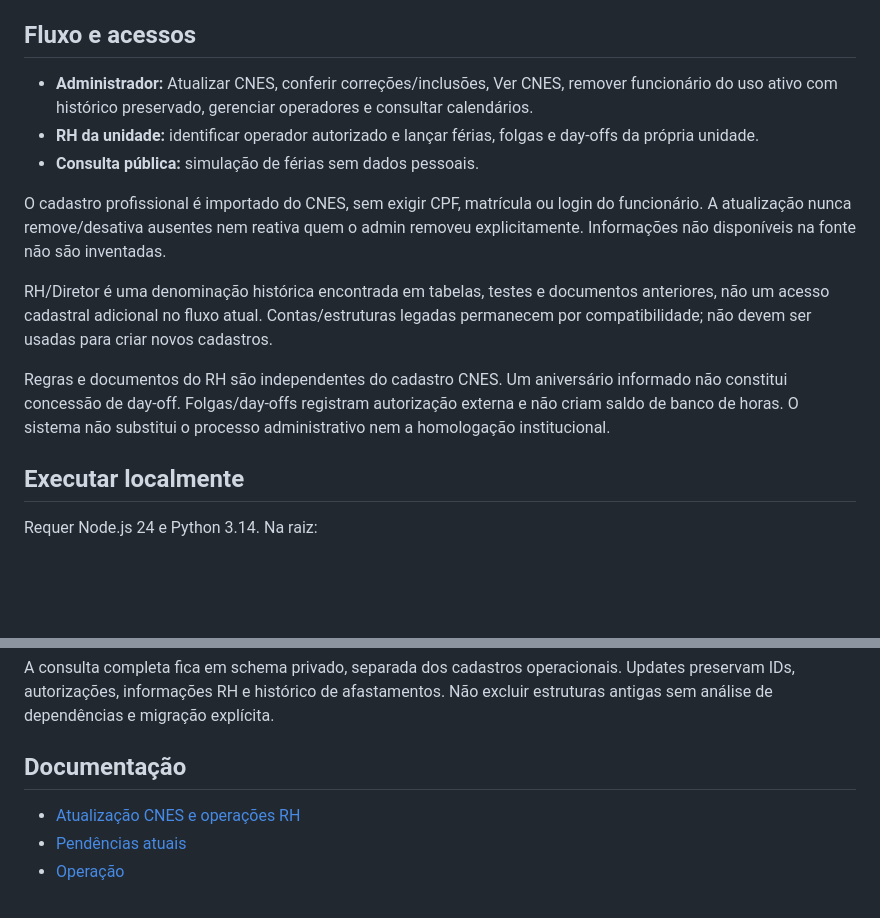
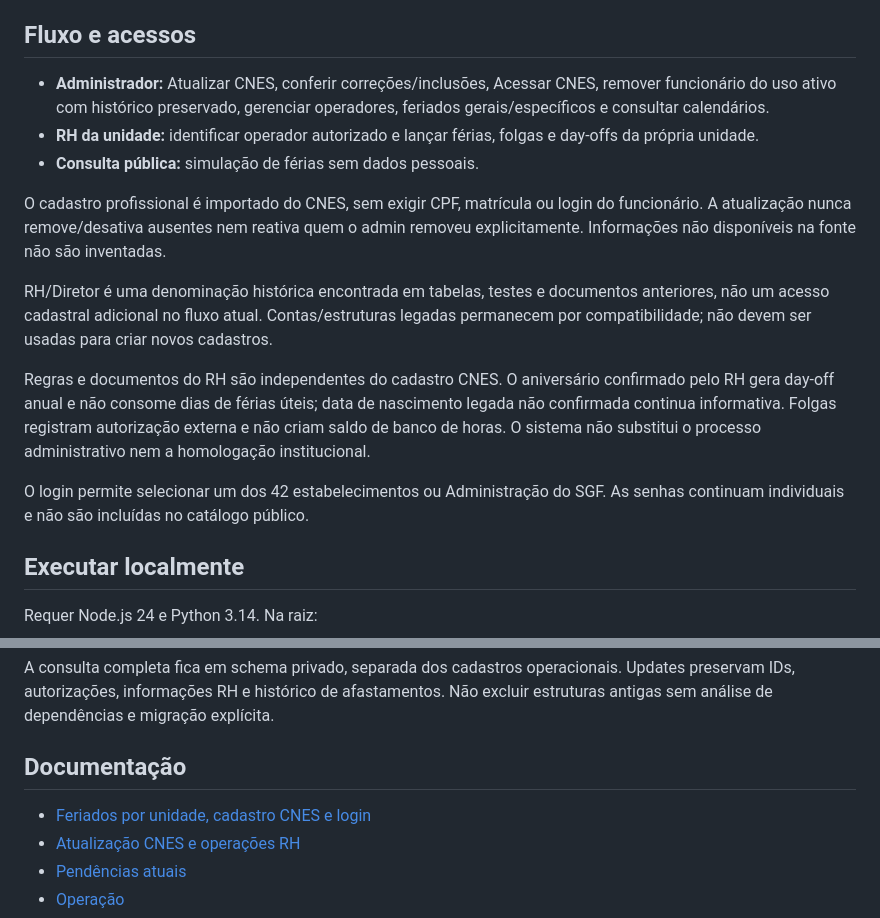
Before and after one commit to GuiPaicheco/SGF, a Markdown page: README.md, 2 parts joined by grey strips. Rendered like a GitHub page; blank space fills up the shorter version.

```diff
--- a/README.md
+++ b/README.md
@@ -4,7 +4,7 @@ Sistema auxiliar da Prefeitura de Betim para consulta de cadastros públicos do
 
 ## Fluxo e acessos
 
-- **Administrador:** Atualizar CNES, conferir correções/inclusões, Ver CNES, remover funcionário do uso ativo com histórico preservado, gerenciar operadores e consultar calendários.
+- **Administrador:** Atualizar CNES, conferir correções/inclusões, Acessar CNES, remover funcionário do uso ativo com histórico preservado, gerenciar operadores, feriados gerais/específicos e consultar calendários.
 - **RH da unidade:** identificar operador autorizado e lançar férias, folgas e day-offs da própria unidade.
 - **Consulta pública:** simulação de férias sem dados pessoais.
 
@@ -12,7 +12,9 @@ O cadastro profissional é importado do CNES, sem exigir CPF, matrícula ou logi
 
 RH/Diretor é uma denominação histórica encontrada em tabelas, testes e documentos anteriores, não um acesso cadastral adicional no fluxo atual. Contas/estruturas legadas permanecem por compatibilidade; não devem ser usadas para criar novos cadastros.
 
-Regras e documentos do RH são independentes do cadastro CNES. Um aniversário informado não constitui concessão de day-off. Folgas/day-offs registram autorização externa e não criam saldo de banco de horas. O sistema não substitui o processo administrativo nem a homologação institucional.
+Regras e documentos do RH são independentes do cadastro CNES. O aniversário confirmado pelo RH gera day-off anual e não consome dias de férias úteis; data de nascimento legada não confirmada continua informativa. Folgas registram autorização externa e não criam saldo de banco de horas. O sistema não substitui o processo administrativo nem a homologação institucional.
+
+O login permite selecionar um dos 42 estabelecimentos ou Administração do SGF. As senhas continuam individuais e não são incluídas no catálogo público.
 
 ## Executar localmente
 
@@ -72,6 +74,7 @@ A consulta completa fica em schema privado, separada dos cadastros operacionais.
 
 ## Documentação
 
+- [Feriados por unidade, cadastro CNES e login](docs/FERIADOS_UNIDADES.md)
 - [Atualização CNES e operações RH](docs/ATUALIZACAO_CNES.md)
 - [Pendências atuais](docs/pendencias.md)
 - [Operação](docs/OPERACAO.md)
```
Also changed, not shown: docs/ATUALIZACAO_CNES.md (+4 -2 lines), docs/pendencias.md (+2 -2 lines).
